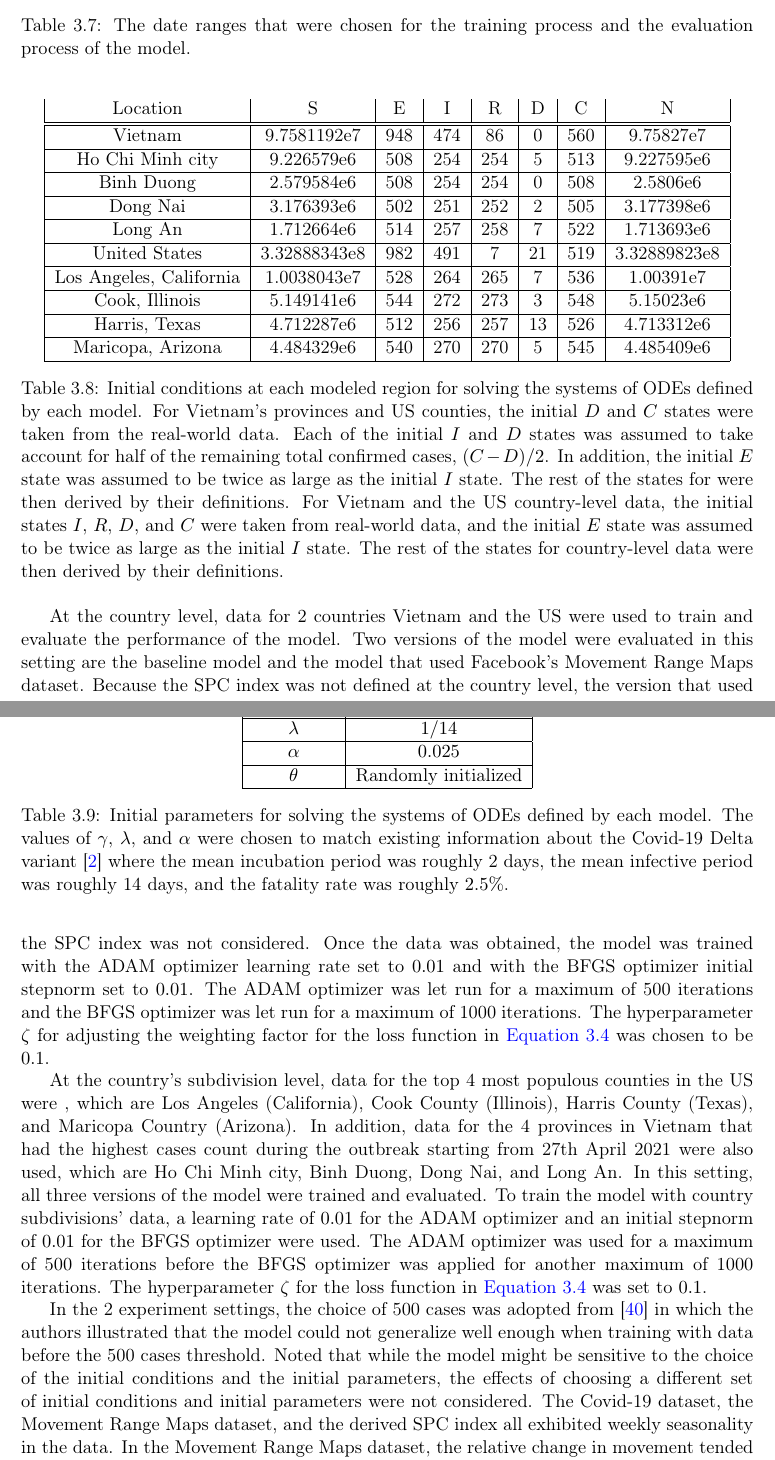
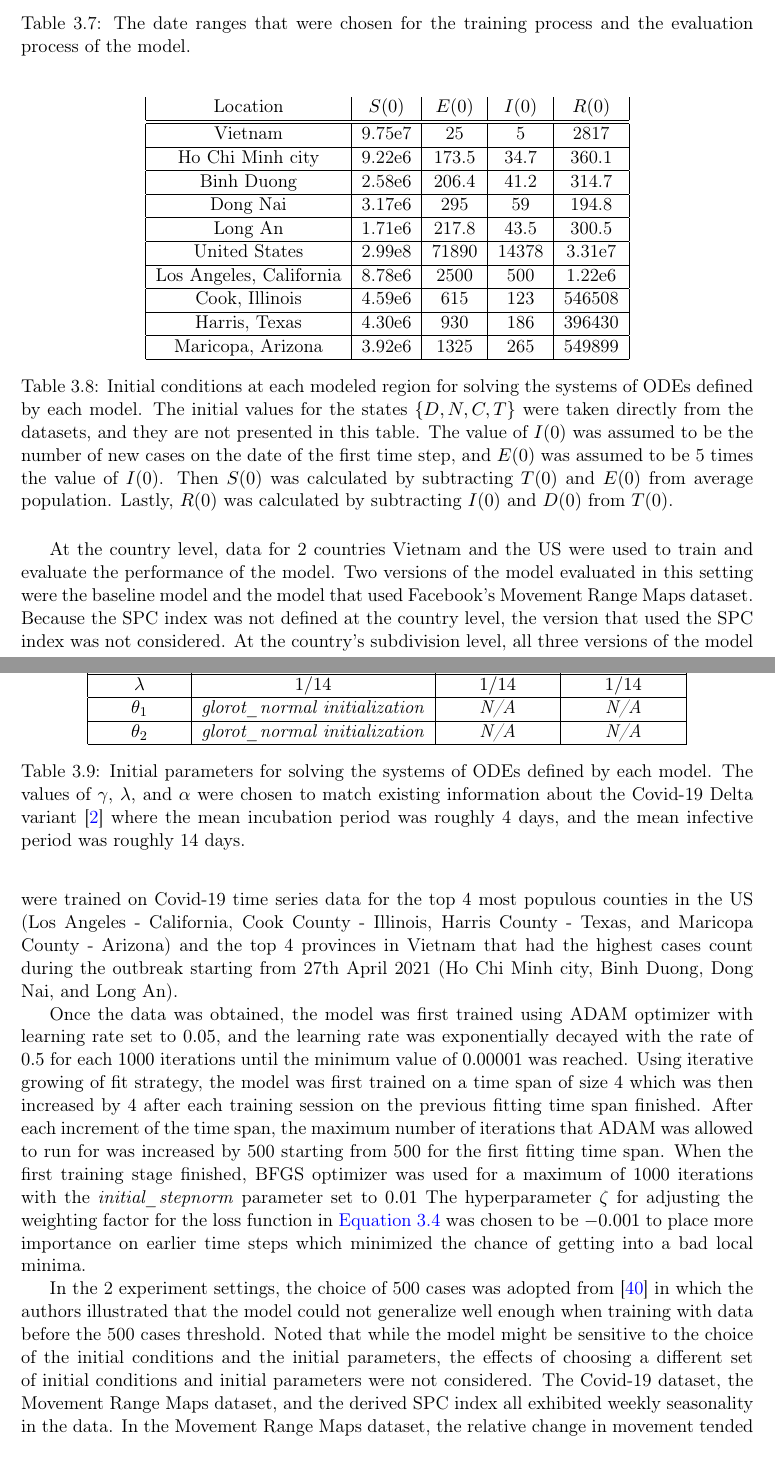
Before and after one commit to letung3105/vgu-thesis-docs, a LaTeX thesis (thesis/thesis.tex, which reads thesis/methodologies/experiments.tex): two parts of pages 41 and 42 of 53 before the commit and two parts of pages 40 and 41 of 52 after it, joined at a grey line, cut so that both start at the same text. Compiled offline with pdfLaTeX.

Commit message:
update training algorithm and experiments

```diff
--- a/thesis/methodologies/experiments.tex
+++ b/thesis/methodologies/experiments.tex
@@ -46,35 +47,34 @@ In contrast, the initial conditions varied across different locations depending
 
 \begin{table}[h]
     \centering
-    \begin{tabular}{| c | c | c | c | c | c | c | c |}
-        Location & S & E & I & R & D & C & N \\
+    \begin{tabular}{| c | c | c | c | c |}
+        Location & $S(0)$ & $E(0)$ & $I(0)$ & $R(0)$ \\
         \hline\hline
-        Vietnam & 9.7581192e7 & 948 & 474 & 86 & 0 & 560 & 9.75827e7 \\
+        Vietnam & 9.75e7 & 25 & 5 & 2817 \\
         \hline
-        Ho Chi Minh city & 9.226579e6 & 508 & 254 & 254 & 5 & 513 & 9.227595e6 \\
+        Ho Chi Minh city & 9.22e6 & 173.5 & 34.7 & 360.1 \\
         \hline
-        Binh Duong & 2.579584e6 & 508 & 254 & 254 & 0 & 508 & 2.5806e6 \\
+        Binh Duong & 2.58e6 & 206.4 & 41.2 & 314.7 \\
         \hline
-        Dong Nai & 3.176393e6 & 502 & 251 & 252 & 2 & 505 & 3.177398e6 \\
+        Dong Nai & 3.17e6 & 295 & 59 & 194.8 \\
         \hline
-        Long An & 1.712664e6 & 514 & 257 & 258 & 7 & 522 & 1.713693e6 \\
+        Long An & 1.71e6 & 217.8 & 43.5 & 300.5 \\
         \hline
-        United States & 3.32888343e8 & 982 & 491 & 7 & 21 & 519 & 3.32889823e8 \\
+        United States & 2.99e8 & 71890 & 14378 & 3.31e7 \\
         \hline
-        Los Angeles, California & 1.0038043e7 & 528 & 264 & 265 & 7 & 536 & 1.00391e7 \\
+        Los Angeles, California & 8.78e6 & 2500 & 500 & 1.22e6 \\
         \hline
-        Cook, Illinois & 5.149141e6 & 544 & 272 & 273 & 3 & 548 & 5.15023e6 \\
+        Cook, Illinois & 4.59e6 & 615 & 123 & 546508 \\
         \hline
-        Harris, Texas & 4.712287e6 & 512 & 256 & 257 & 13 & 526 & 4.713312e6 \\
+        Harris, Texas & 4.30e6 & 930 & 186 & 396430 \\
         \hline
-        Maricopa, Arizona & 4.484329e6 & 540 & 270 & 270 & 5 & 545 & 4.485409e6 \\
+        Maricopa, Arizona & 3.92e6 & 1325 & 265 & 549899 \\
         \hline
     \end{tabular}
-    \caption{Initial conditions at each modeled region for solving the systems of \glspl{ODE} defined by each model. For Vietnam's provinces and \gls{US} counties, the initial $D$ and $C$ states were taken from the real-world data. Each of the initial $I$ and $D$ states was assumed to take account for half of the remaining total confirmed cases, $(C - D) / 2$. In addition, the initial $E$ state was assumed to be twice as large as the initial $I$ state. The rest of the states for were then derived by their definitions. For Vietnam and the \gls{US} country-level data, the initial states $I$, $R$, $D$, and $C$ were taken from real-world data, and the initial $E$ state was assumed to be twice as large as the initial $I$ state. The rest of the states for country-level data were then derived by their definitions.}
+    \caption{Initial conditions at each modeled region for solving the systems of \glspl{ODE} defined by each model. The initial values for the states $\{D, N, C, T\}$ were taken directly from the datasets, and they are not presented in this table. The value of $I(0)$ was assumed to be the number of new cases on the date of the first time step, and $E(0)$ was assumed to be 5 times the value of $I(0)$. Then $S(0)$ was calculated by subtracting $T(0)$ and $E(0)$ from average population. Lastly, $R(0)$ was calculated by subtracting $I(0)$ and $D(0)$ from $T(0)$.}
     \label{tab:ude-model-initial-conditions}
 \end{table}
 
 \begin{table}[h]
     \centering
-    \begin{tabular}{| c | c |}
-        Parameter & Value \\
+    \begin{tabular}{| c | c | c | c |}
@@ -83,28 +84,25 @@ In contrast, the initial conditions varied across different locations depending
         \hline
-        $\lambda$ & $1/14$ \\
+        $\lambda$ & $1/14$ & $1/14$ & $1/14$ \\
         \hline
-        $\alpha$ & $0.025$ \\
+        $\theta_1$ & \textit{glorot\_normal initialization} & \textit{N/A} & \textit{N/A} \\
         \hline
-        $\theta$ & \text{Randomly initialized} \\
+        $\theta_2$ & \textit{glorot\_normal initialization} & \textit{N/A} & \textit{N/A} \\
         \hline
     \end{tabular}
-    \caption{Initial parameters for solving the systems of \glspl{ODE} defined by each model. The values of $\gamma$, $\lambda$, and $\alpha$ were chosen to match existing information about the Covid-19 Delta variant \cite{mahaseDeltaVariantWhat2021} where the mean incubation period was roughly 2 days, the mean infective period was roughly 14 days, and the fatality rate was roughly $2.5\%$.}
+    \caption{Initial parameters for solving the systems of \glspl{ODE} defined by each model. The values of $\gamma$, $\lambda$, and $\alpha$ were chosen to match existing information about the Covid-19 Delta variant \cite{mahaseDeltaVariantWhat2021} where the mean incubation period was roughly 4 days, and the mean infective period was roughly 14 days.}
     \label{tab:ude-model-initial-parameters}
 \end{table}
 
 At the country level, data for 2 countries Vietnam and the \gls{US} were used to train and evaluate the performance of the model.
-Two versions of the model were evaluated in this setting are the baseline model and the model that used Facebook's Movement Range Maps dataset.
+Two versions of the model evaluated in this setting were the baseline model and the model that used Facebook's Movement Range Maps dataset.
 Because the \gls{SPC} index was not defined at the country level, the version that used the \gls{SPC} index was not considered.
-Once the data was obtained, the model was trained with the ADAM optimizer learning rate set to $0.01$ and with the BFGS optimizer initial stepnorm set to $0.01$.
-The ADAM optimizer was let run for a maximum of 500 iterations and the BFGS optimizer was let run for a maximum of 1000 iterations.
-The hyperparameter $\zeta$ for adjusting the weighting factor for the loss function in \autoref{eq:ude-model-loss} was chosen to be $0.1$.
+At the country's subdivision level, all three versions of the model were trained on Covid-19 time series data for the top 4 most populous counties in the \gls{US} (Los Angeles - California, Cook County - Illinois, Harris County - Texas, and Maricopa County - Arizona) and the top 4 provinces in Vietnam that had the highest cases count during the outbreak starting from 27th April 2021 (Ho Chi Minh city, Binh Duong, Dong Nai, and Long An).
 
-At the country's subdivision level, data for the top 4 most populous counties in the \gls{US} were , which are Los Angeles (California), Cook County (Illinois), Harris County (Texas), and Maricopa Country (Arizona).
-In addition, data for the 4 provinces in Vietnam that had the highest cases count during the outbreak starting from 27th April 2021 were also used, which are Ho Chi Minh city, Binh Duong, Dong Nai, and Long An.
-In this setting, all three versions of the model were trained and evaluated.
-To train the model with country subdivisions' data, a learning rate of $0.01$ for the ADAM optimizer and an initial stepnorm of $0.01$ for the BFGS optimizer were used.
-The ADAM optimizer was used for a maximum of 500 iterations before the BFGS optimizer was applied for another maximum of 1000 iterations.
-The hyperparameter $\zeta$ for the loss function in \autoref{eq:ude-model-loss} was set to $0.1$.
+Once the data was obtained, the model was first trained using ADAM optimizer with learning rate set to $0.05$, and the learning rate was exponentially decayed with the rate of $0.5$ for each $1000$ iterations until the minimum value of $0.00001$ was reached.
+Using iterative growing of fit strategy, the model was first trained on a time span of size 4 which was then increased by 4 after each training session on the previous fitting time span finished.
+After each increment of the time span, the maximum number of iterations that ADAM was allowed to run for was increased by 500 starting from 500 for the first fitting time span.
+When the first training stage finished, BFGS optimizer was used for a maximum of $1000$ iterations with the \textit{initial\_stepnorm} parameter set to $0.01$
+The hyperparameter $\zeta$ for adjusting the weighting factor for the loss function in \autoref{eq:ude-model-loss} was chosen to be $-0.001$ to place more importance on earlier time steps which minimized the chance of getting into a bad local minima.
 
 In the 2 experiment settings, the choice of 500 cases was adopted from \cite{dandekarMachineLearningAidedGlobal2020a} in which the authors illustrated that the model could not generalize well enough when training with data before the 500 cases threshold.
 Noted that while the model might be sensitive to the choice of the initial conditions and the initial parameters, the effects of choosing a different set of initial conditions and initial parameters were not considered.
```
Also changed, not shown: thesis/methodologies/parameters-estimation.tex (+8 -6 lines), thesis/methodologies/experiments.tex (24 more changed lines).
